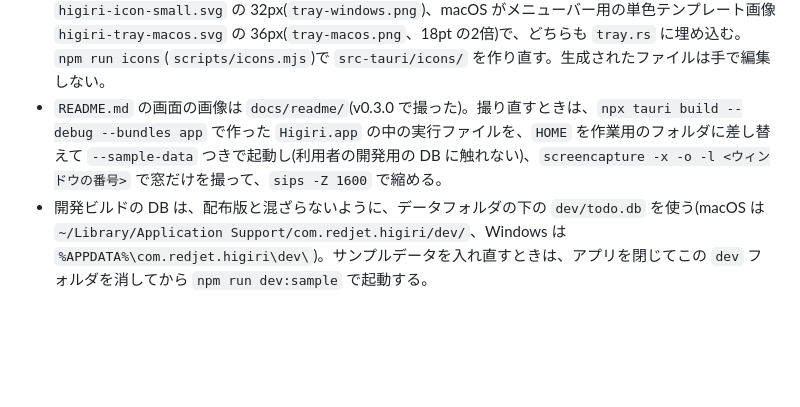
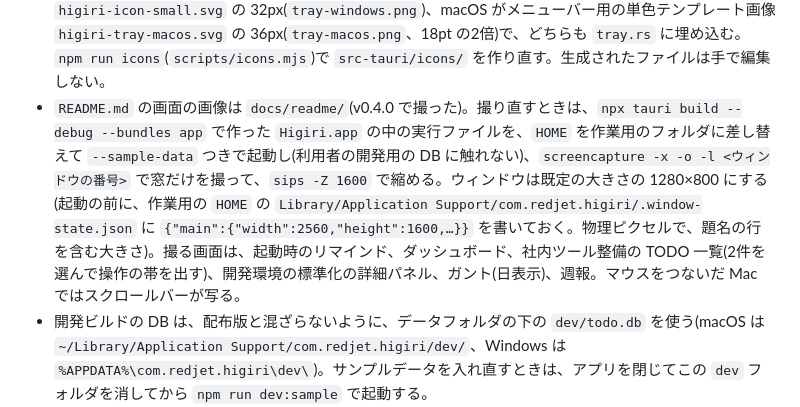
Before and after one commit to zredjet/higiri, a Markdown page: CLAUDE.md, the part around the change. Drawn GitHub-style; blank space fills up the shorter version.

```diff
--- a/CLAUDE.md
+++ b/CLAUDE.md
@@ -572,6 +572,6 @@ v0.4.0 は `docs/implementation-plan-v0.4.0.md` のフェーズ25〜30で作る
 
 - 配布物は実行ファイルの ZIP で、インストーラーと .dmg は作らない。`npm run build`(`scripts/package.mjs`)が、Windows では `Higiri.exe`、macOS では ad-hoc 署名した `Higiri.app` を ZIP にして `release/` に置く(macOS は `ditto` で固めて、署名と実行権限を保つ)。リリースは `v` で始まるタグ(`v0.1.0` など。版は `tauri.conf.json` の `version` と揃える)を push すると、`.github/workflows/release.yml` が下書きのリリースを作り、Windows と macOS の ZIP を添付してから公開する。リリースの説明は `.github/release-notes.md` で、タグを push する前に「vX.Y.Z で足したこと」「直したこと」の節をその版の中身に書き直す。`windows.yml` と `macos.yml` は手動で動かす確認用で、ZIP を包み直さずに(`archive: false`)成果物に上げる。どれも同じスクリプトで ZIP を作り、Rust のキャッシュを共有する(ジョブ名を `build` で揃えている)。Actions では Vitest と cargo test を通してから作る(型チェックは build:web の中で行い、clippy と Rust の書式の確認は手元の `npm run check` だけで動かす)。配布版の設定(`[profile.release]`)は、ビルド時間を優先して LTO を使わない。改行は `.gitattributes` で LF に揃えている(生成物とフィクスチャをバイト単位で比べるテストがあるため)。
 - アプリアイコンは D3 案(藍の判子に白いチェック、右上に日限を表す朱のひし形。色は Aizome の `sumi-50`・`ai-700`・`shu-500`)。原画は `src-tauri/icons/source/` の SVG で、`higiri-icon.svg`(全面。PNG と .ico の 48〜256px)、`higiri-icon-small.svg`(16〜32px 用に内側の枠を省き、チェックを太くした簡略版)、`higiri-icon-macos.svg`(Apple のグリッドに合わせた .icns 用)。トレイのアイコンは、Windows が `higiri-icon-small.svg` の 32px(`tray-windows.png`)、macOS がメニューバー用の単色テンプレート画像 `higiri-tray-macos.svg` の 36px(`tray-macos.png`、18pt の2倍)で、どちらも `tray.rs` に埋め込む。`npm run icons`(`scripts/icons.mjs`)で `src-tauri/icons/` を作り直す。生成されたファイルは手で編集しない。
-- `README.md` の画面の画像は `docs/readme/`(v0.3.0 で撮った)。撮り直すときは、`npx tauri build --debug --bundles app` で作った `Higiri.app` の中の実行ファイルを、`HOME` を作業用のフォルダに差し替えて `--sample-data` つきで起動し(利用者の開発用の DB に触れない)、`screencapture -x -o -l <ウィンドウの番号>` で窓だけを撮って、`sips -Z 1600` で縮める。
+- `README.md` の画面の画像は `docs/readme/`(v0.4.0 で撮った)。撮り直すときは、`npx tauri build --debug --bundles app` で作った `Higiri.app` の中の実行ファイルを、`HOME` を作業用のフォルダに差し替えて `--sample-data` つきで起動し(利用者の開発用の DB に触れない)、`screencapture -x -o -l <ウィンドウの番号>` で窓だけを撮って、`sips -Z 1600` で縮める。ウィンドウは既定の大きさの 1280×800 にする(起動の前に、作業用の `HOME` の `Library/Application Support/com.redjet.higiri/.window-state.json` に `{"main":{"width":2560,"height":1600,…}}` を書いておく。物理ピクセルで、題名の行を含む大きさ)。撮る画面は、起動時のリマインド、ダッシュボード、社内ツール整備の TODO 一覧(2件を選んで操作の帯を出す)、開発環境の標準化の詳細パネル、ガント(日表示)、週報。マウスをつないだ Mac ではスクロールバーが写る。
 - 開発ビルドの DB は、配布版と混ざらないように、データフォルダの下の `dev/todo.db` を使う(macOS は `~/Library/Application Support/com.redjet.higiri/dev/`、Windows は `%APPDATA%\com.redjet.higiri\dev\`)。サンプルデータを入れ直すときは、アプリを閉じてこの `dev` フォルダを消してから `npm run dev:sample` で起動する。
 - サンプルデータはモックの3プロジェクト・11件に、v0.3.0 の機能を試すデータ(子TODOのある親1件と子3件、繰り返しのTODO 1件、依存4本(4本目は v0.4.0 のフェーズ28で後続の後続を試すために足した)、テンプレート「月次締め」)を足したもの(TODO は16件)。モックと見比べる11件の表示(ダッシュボードの日限注意、日報)は変えていない。日付は「モックの今日(2026-11-19)」が実際の今日になるようにずらして入れる。ステータスの変化は `change_status` と同じ遷移関数で再現するので、変更履歴も残る。
```
Also changed, not shown: README.md (+2 -2 lines), docs/readme/dashboard.png, docs/readme/detail.png, docs/readme/gantt.png, docs/readme/reminder.png, docs/readme/todos.png, docs/readme/weekly.png.
